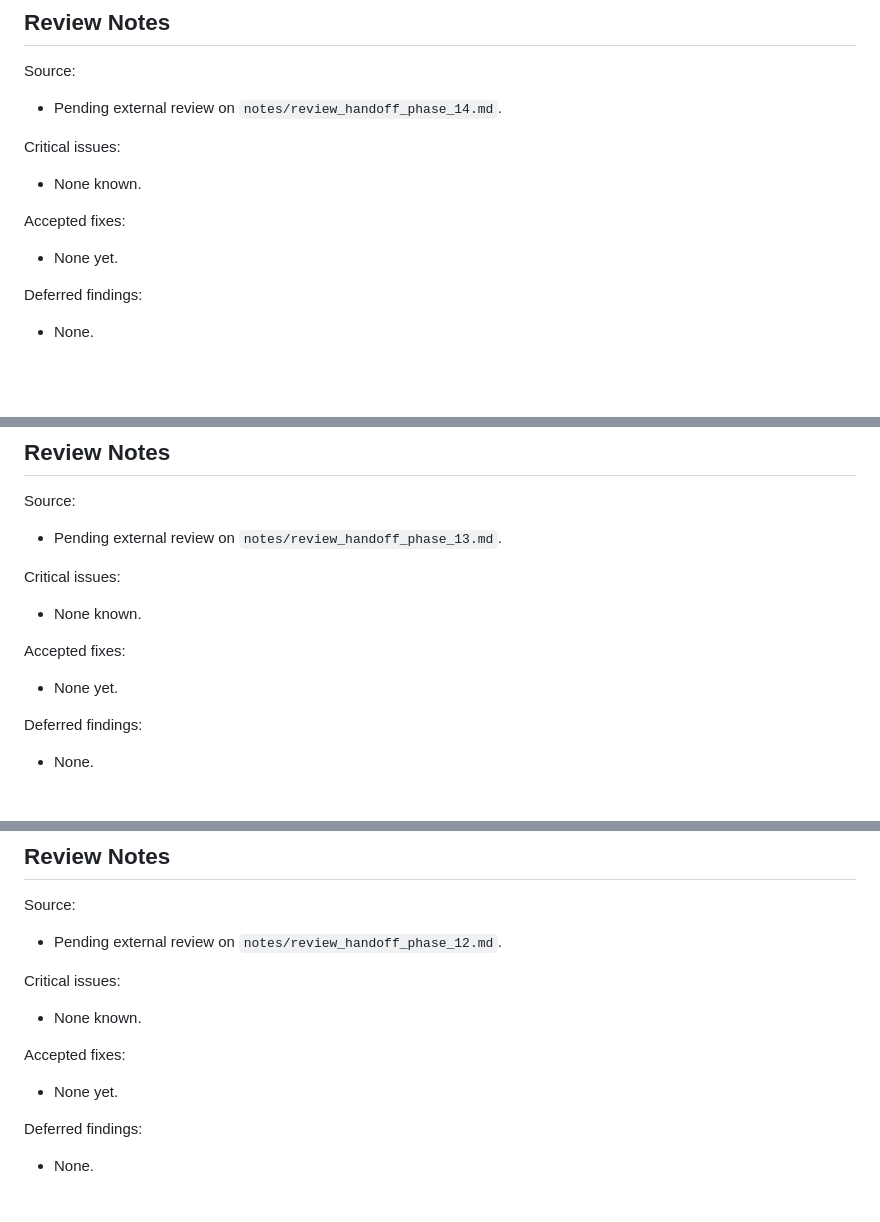
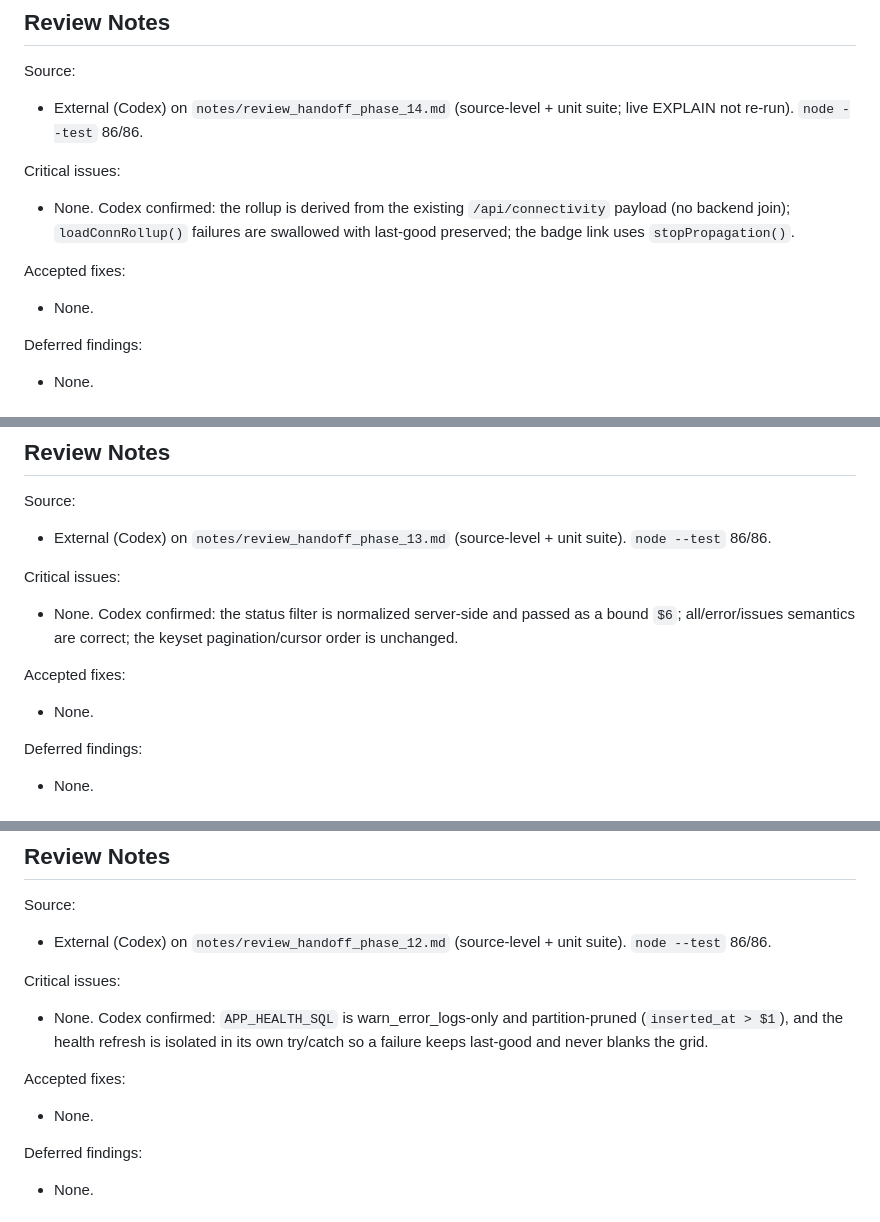
Before and after one commit to Matt-Teixeira/ops-dashboard, a Markdown page: markdown/PHASE_LOG.md, 3 parts joined by grey strips. Rendered like a GitHub page; blank space fills up the shorter version.

Commit message:
Phases 12-14 review: record Codex results (no findings)
Codex reviewed all three handoffs (source-level + unit suite, node --test 86/86):
- Phase 12: APP_HEALTH_SQL warn_error_logs-only + partition-pruned, health refresh
  isolated so it never blanks the grid.
- Phase 13: status filter normalized server-side, bound $6, correct semantics,
  pagination/cursor unchanged.
- Phase 14: rollup derived from the existing /api/connectivity payload, failures
  swallowed with last-good preserved, badge link uses stopPropagation().
No findings; no code change.

Co-Authored-By: Claude Opus 4.8 (1M context) <noreply@anthropic.com>

```diff
--- a/markdown/PHASE_LOG.md
+++ b/markdown/PHASE_LOG.md
@@ -94,15 +94,18 @@ Manual / smoke tests:
 
 Source:
 
-- Pending external review on `notes/review_handoff_phase_14.md`.
+- External (Codex) on `notes/review_handoff_phase_14.md` (source-level + unit suite;
+  live EXPLAIN not re-run). `node --test` 86/86.
 
 Critical issues:
 
-- None known.
+- None. Codex confirmed: the rollup is derived from the existing `/api/connectivity`
+  payload (no backend join); `loadConnRollup()` failures are swallowed with last-good
+  preserved; the badge link uses `stopPropagation()`.
 
 Accepted fixes:
 
-- None yet.
+- None.
 
 Deferred findings:
 
@@ -223,15 +226,18 @@ Manual / smoke tests:
 
 Source:
 
-- Pending external review on `notes/review_handoff_phase_13.md`.
+- External (Codex) on `notes/review_handoff_phase_13.md` (source-level + unit suite).
+  `node --test` 86/86.
 
 Critical issues:
 
-- None known.
+- None. Codex confirmed: the status filter is normalized server-side and passed as a
+  bound `$6`; all/error/issues semantics are correct; the keyset pagination/cursor
+  order is unchanged.
 
 Accepted fixes:
 
-- None yet.
+- None.
 
 Deferred findings:
 
@@ -361,15 +367,18 @@ Manual / smoke tests:
 
 Source:
 
-- Pending external review on `notes/review_handoff_phase_12.md`.
+- External (Codex) on `notes/review_handoff_phase_12.md` (source-level + unit suite).
+  `node --test` 86/86.
 
 Critical issues:
 
-- None known.
+- None. Codex confirmed: `APP_HEALTH_SQL` is warn_error_logs-only and partition-pruned
+  (`inserted_at > $1`), and the health refresh is isolated in its own try/catch so a
+  failure keeps last-good and never blanks the grid.
 
 Accepted fixes:
 
-- None yet.
+- None.
 
 Deferred findings:
 
```
